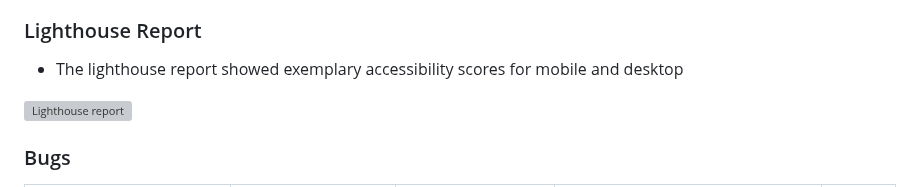
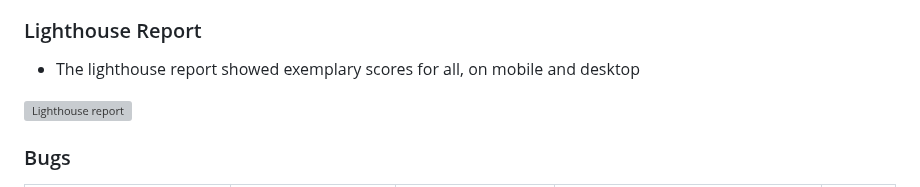
Before and after one commit to TrisPatt/Disney-quiz-game, a Markdown page: README.md, the part around the change. Drawn GitHub-style; grey boxes are pictures that could not be loaded.

Commit message:
docs update readme.md

```diff
--- a/README.md
+++ b/README.md
@@ -106,7 +106,7 @@ The W3C Markup Validator, W3C CSS Validator and JSHint services were used to val
 
 ### Lighthouse Report
 
-- The lighthouse report showed exemplary accessibility scores for mobile and desktop
+- The lighthouse report showed exemplary scores for all, on mobile and desktop
 
 ![Lighthouse report](assets/images/readme-images/lighthouse.webp)
 
```
